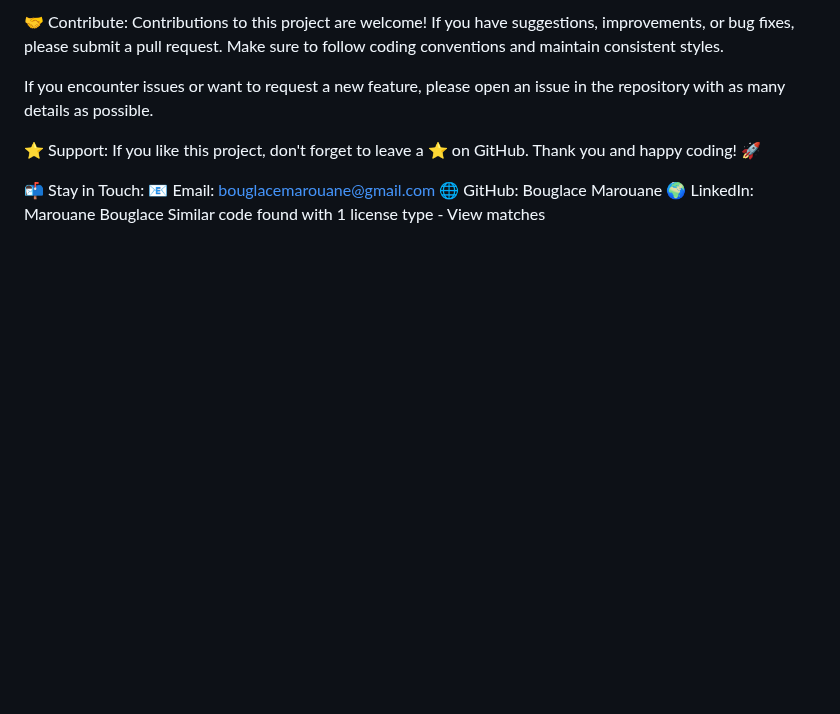
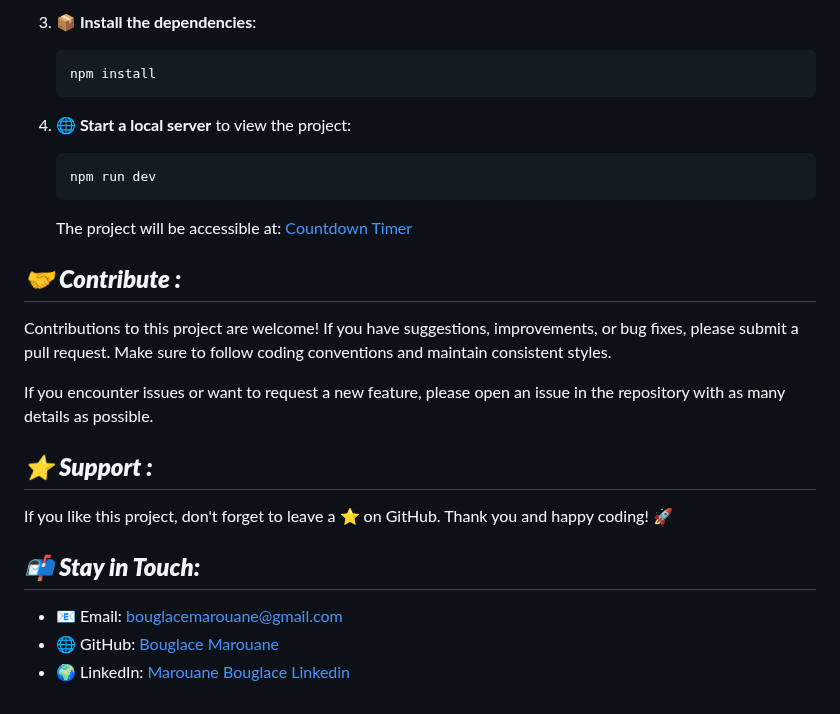
Before and after one commit to BouglaceMarouane/Trainee-Management, a Markdown page: README.md, the part around one of its changes. Rendered like a GitHub page; blank space fills up the shorter version.

````diff
--- a/README.md
+++ b/README.md
@@ -66,14 +83,27 @@ JavaScript: afficherJS() function to display the stagiaires array in a <pre> tag
 
-🤝 Contribute:
+3. **📦 Install the dependencies**:
+   ```
+   npm install
+   ```
+
+4. **🌐 Start a local server** to view the project:
+   ```
+   npm run dev
+   ```
+   The project will be accessible at: [Countdown Timer](https://bouglacemarouane.github.io/COUNT-DOWN-TIMER/)
+
+## ***🤝 Contribute :***
+
 Contributions to this project are welcome! If you have suggestions, improvements, or bug fixes, please submit a pull request. Make sure to follow coding conventions and maintain consistent styles.
 
 If you encounter issues or want to request a new feature, please open an issue in the repository with as many details as possible.
 
-⭐ Support:
+## ***⭐ Support :***
+
 If you like this project, don't forget to leave a ⭐ on GitHub. Thank you and happy coding! 🚀
 
-📬 Stay in Touch:
-📧 Email: bouglacemarouane@gmail.com
-🌐 GitHub: Bouglace Marouane
-🌍 LinkedIn: Marouane Bouglace
-Similar code found with 1 license type - View matches
+## ***📬 Stay in Touch:***
+
+- 📧 Email: bouglacemarouane@gmail.com
+- 🌐 GitHub: [Bouglace Marouane](https://github.com/BouglaceMarouane)
+- 🌍 LinkedIn: [Marouane Bouglace Linkedin](https://www.linkedin.com/in/marouane-bouglace-68b17333b/)
````
Also changed, not shown: other parts of README.md (+33 -16 lines).
